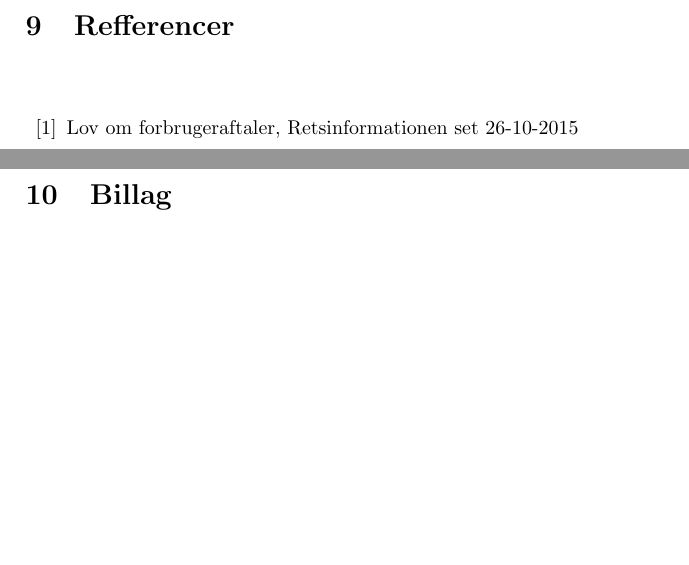
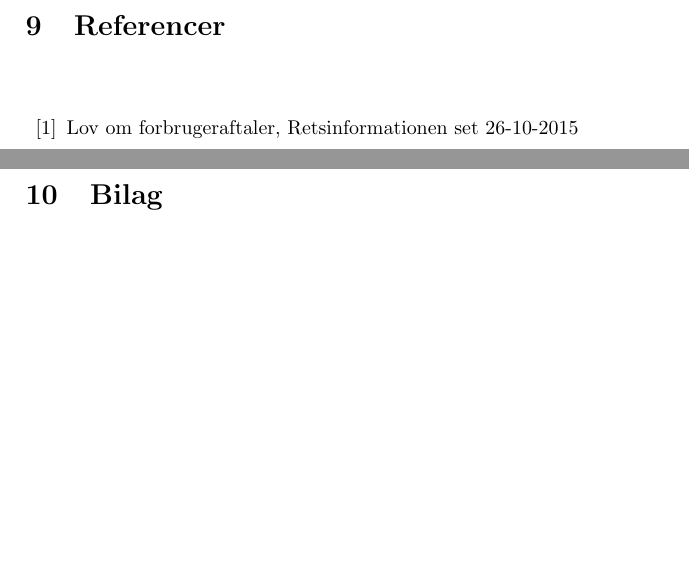
Before and after one commit to AAUSoftwareStudentGroup/P1-Raytracing, a LaTeX document (problem/main.tex, which reads problem/sections/bibliography.tex, problem/sections/billag.tex): two parts of pages 21 and 24 of 24, joined at a grey line, cut at the place of the change. Compiled offline with pdfLaTeX.

Commit message:
stavefejl

```diff
--- a/problem/sections/bibliography.tex
+++ b/problem/sections/bibliography.tex
@@ -1,4 +1,4 @@
-\section{Refferencer}
+\section{Referencer}
 
 \begin{thebibliography}{99}
 \bibitem{retsinformationen}
--- a/problem/sections/billag.tex
+++ b/problem/sections/billag.tex
@@ -1 +1 @@
-\section{Billag}
+\section{Bilag}
```
